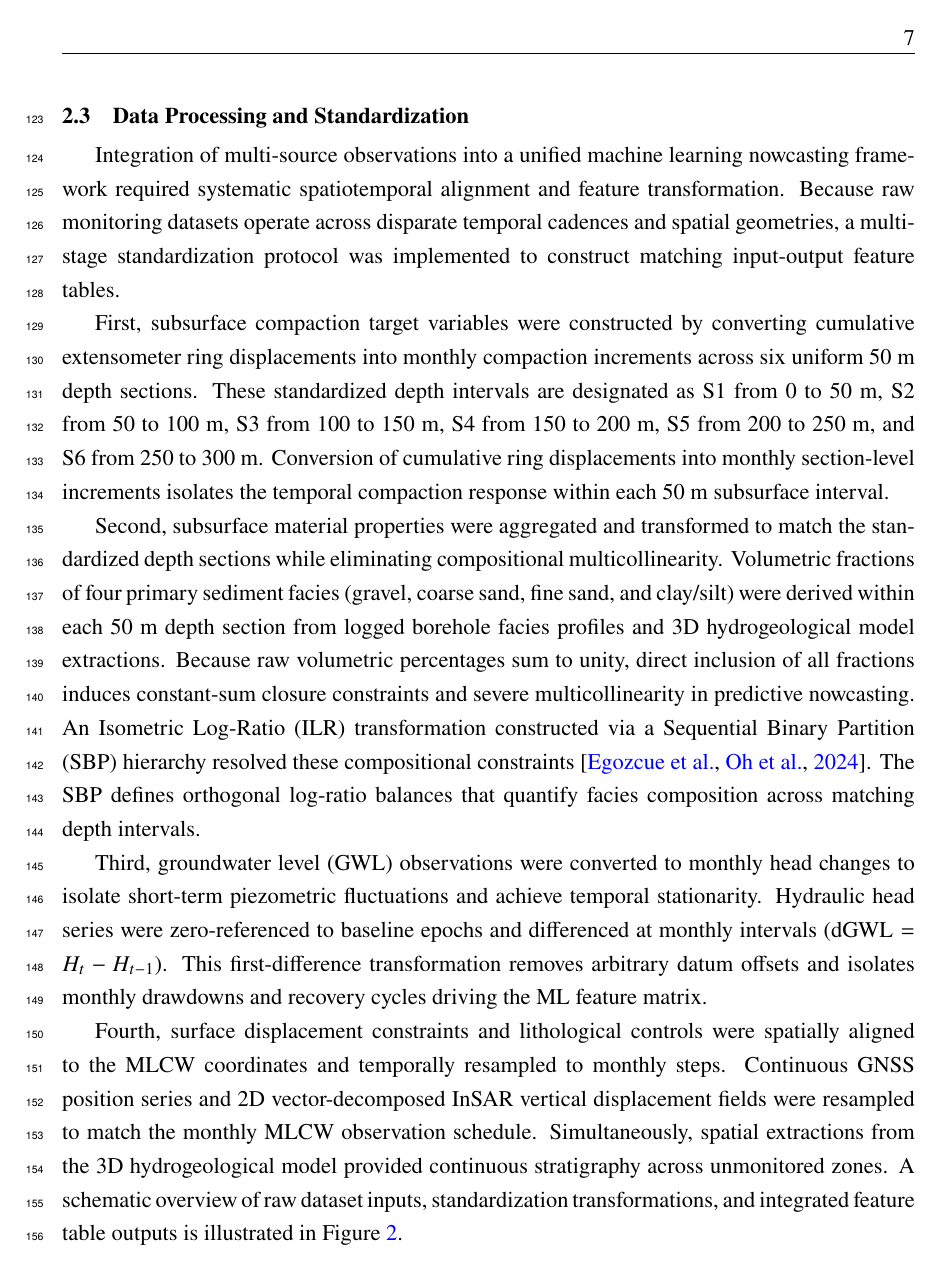
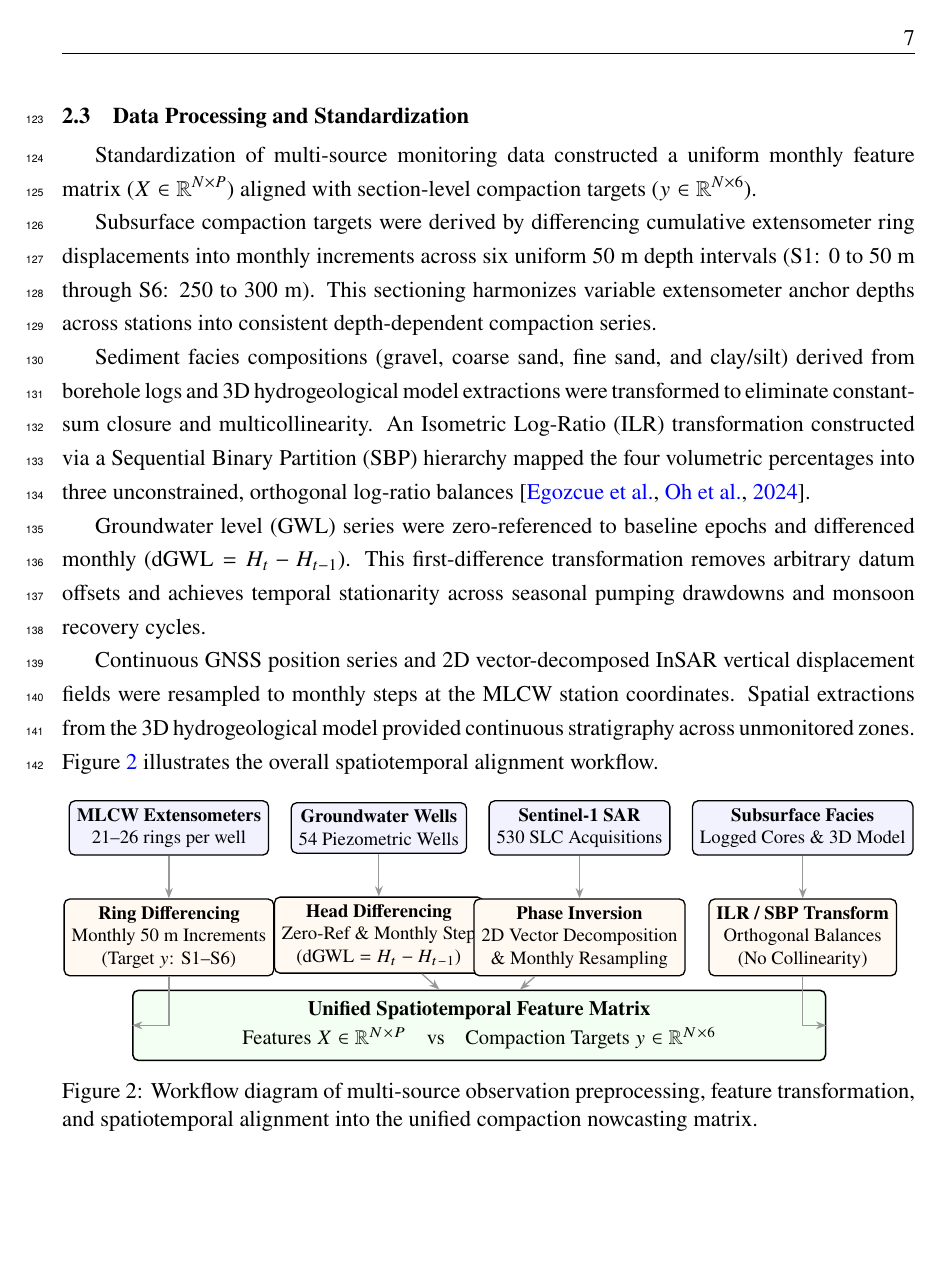
Before and after one commit to david-ncu2019/manuscript002, a LaTeX paper (main.tex, which reads sections/dataset002.tex): page 9 of 18 before the commit and page 9 of 17 after it. Compiled offline with pdfLaTeX.

Commit message:
Humanize Section 2.2 narrative by removing AI crutches and formulaic ordinals
- Remove formulaic 'First,... Second,... Third,... Fourth,...' list crutches
- Eliminate redundant over-explanations of 50m depth sections and first-differencing
- Streamline feature matrix construction narrative into active academic prose

```diff
--- a/sections/dataset002.tex
+++ b/sections/dataset002.tex
@@ -116,15 +116,15 @@ Total surface deformation measurements record the integrated ground displacement
 \subsection{Data Processing and Standardization}
 \label{subsec_data_processing}
 
-Integration of multi-source observations into a unified machine learning nowcasting framework required systematic spatiotemporal alignment and feature transformation. Because raw monitoring datasets operate across disparate temporal cadences and spatial geometries, a multi-stage standardization protocol was implemented to construct matching input-output feature tables.
+Standardization of multi-source monitoring data constructed a uniform monthly feature matrix ($X \in \mathbb{R}^{N \times P}$) aligned with section-level compaction targets ($y \in \mathbb{R}^{N \times 6}$).
 
-First, subsurface compaction target variables were constructed by converting cumulative extensometer ring displacements into monthly compaction increments across six uniform 50~m depth sections. These standardized depth intervals are designated as S1 from 0 to 50~m, S2 from 50 to 100~m, S3 from 100 to 150~m, S4 from 150 to 200~m, S5 from 200 to 250~m, and S6 from 250 to 300~m. Conversion of cumulative ring displacements into monthly section-level increments isolates the temporal compaction response within each 50~m subsurface interval.
+Subsurface compaction targets were derived by differencing cumulative extensometer ring displacements into monthly increments across six uniform 50~m depth intervals (S1: 0 to 50~m through S6: 250 to 300~m). This sectioning harmonizes variable extensometer anchor depths across stations into consistent depth-dependent compaction series.
 
-Second, subsurface material properties were aggregated and transformed to match the standardized depth sections while eliminating compositional multicollinearity. Volumetric fractions of four primary sediment facies (gravel, coarse sand, fine sand, and clay/silt) were derived within each 50~m depth section from logged borehole facies profiles and 3D hydrogeological model extractions. Because raw volumetric percentages sum to unity, direct inclusion of all fractions induces constant-sum closure constraints and severe multicollinearity in predictive nowcasting. An Isometric Log-Ratio (ILR) transformation constructed via a Sequential Binary Partition (SBP) hierarchy resolved these compositional constraints \citep{egozcue_isometric_2003, oh_using_2024}. The SBP defines orthogonal log-ratio balances that quantify facies composition across matching depth intervals.
+Sediment facies compositions (gravel, coarse sand, fine sand, and clay/silt) derived from borehole logs and 3D hydrogeological model extractions were transformed to eliminate constant-sum closure and multicollinearity. An Isometric Log-Ratio (ILR) transformation constructed via a Sequential Binary Partition (SBP) hierarchy mapped the four volumetric percentages into three unconstrained, orthogonal log-ratio balances \citep{egozcue_isometric_2003, oh_using_2024}.
 
-Third, groundwater level (GWL) observations were converted to monthly head changes to isolate short-term piezometric fluctuations and achieve temporal stationarity. Hydraulic head series were zero-referenced to baseline epochs and differenced at monthly intervals ($\text{dGWL} = H_t - H_{t-1}$). This first-difference transformation removes arbitrary datum offsets and isolates monthly drawdowns and recovery cycles driving the ML feature matrix.
+Groundwater level (GWL) series were zero-referenced to baseline epochs and differenced monthly ($\text{dGWL} = H_t - H_{t-1}$). This first-difference transformation removes arbitrary datum offsets and achieves temporal stationarity across seasonal pumping drawdowns and monsoon recovery cycles.
 
-Fourth, surface displacement constraints and lithological controls were spatially aligned to the MLCW coordinates and temporally resampled to monthly steps. Continuous GNSS position series and 2D vector-decomposed InSAR vertical displacement fields were resampled to match the monthly MLCW observation schedule. Simultaneously, spatial extractions from the 3D hydrogeological model provided continuous stratigraphy across unmonitored zones. A schematic overview of raw dataset inputs, standardization transformations, and integrated feature table outputs is illustrated in \Cref{fig:preprocessing_workflow}.
+Continuous GNSS position series and 2D vector-decomposed InSAR vertical displacement fields were resampled to monthly steps at the MLCW station coordinates. Spatial extractions from the 3D hydrogeological model provided continuous stratigraphy across unmonitored zones. \Cref{fig:preprocessing_workflow} illustrates the overall spatiotemporal alignment workflow.
 
 \begin{figure}[htbp]
 	\centering
```
